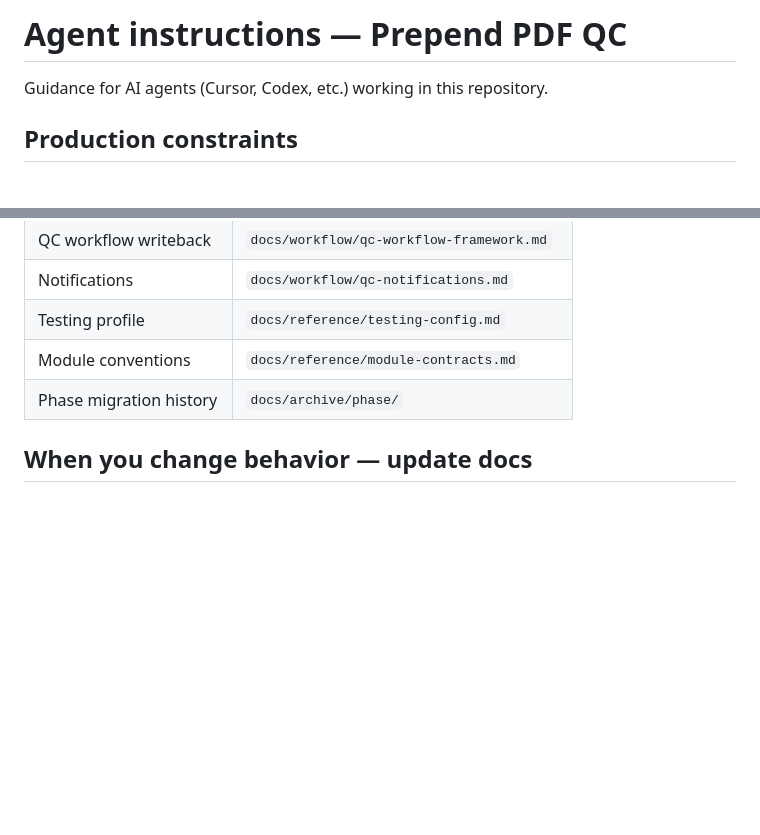
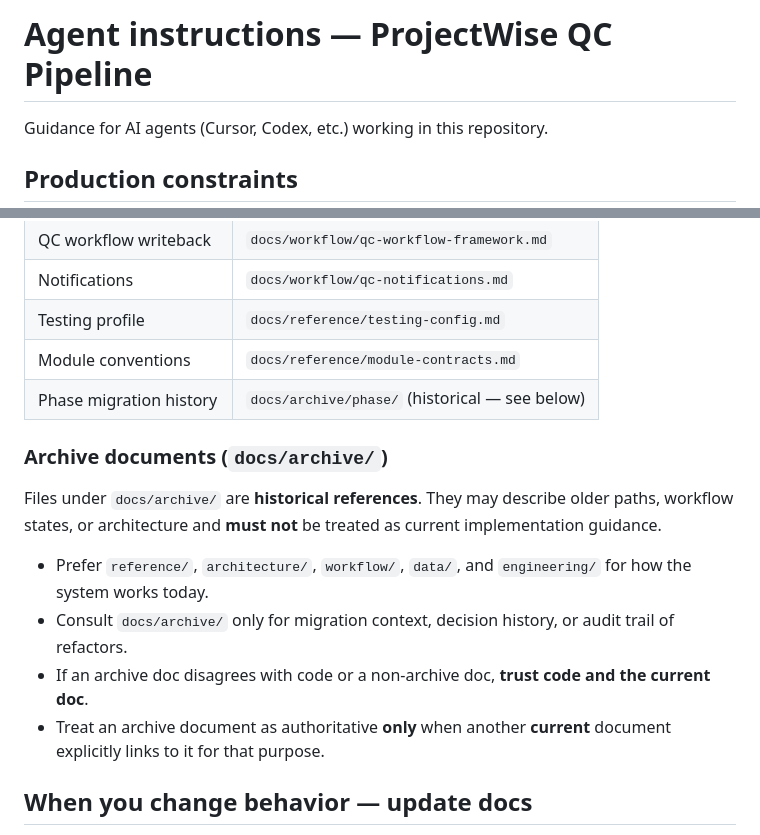
Before and after one commit to kjwak/Projectwise-Scripts, a Markdown page: AGENTS.md, 2 parts joined by grey strips. Drawn GitHub-style; blank space fills up the shorter version.

Commit message:
Document that docs/archive/ is historical, not current guidance.
Clarify for agents and readers that archive files may describe obsolete paths and states, and should only be authoritative when a current doc explicitly says so.

Co-authored-by: Cursor <cursoragent@cursor.com>

```diff
--- a/AGENTS.md
+++ b/AGENTS.md
@@ -1,4 +1,4 @@
-# Agent instructions — Prepend PDF QC
+# Agent instructions — ProjectWise QC Pipeline
 
 Guidance for AI agents (Cursor, Codex, etc.) working in this repository.
 
@@ -74,7 +74,16 @@ Start at `docs/README.md`. Key paths:
 | Notifications | `docs/workflow/qc-notifications.md` |
 | Testing profile | `docs/reference/testing-config.md` |
 | Module conventions | `docs/reference/module-contracts.md` |
-| Phase migration history | `docs/archive/phase/` |
+| Phase migration history | `docs/archive/phase/` (historical — see below) |
+
+### Archive documents (`docs/archive/`)
+
+Files under `docs/archive/` are **historical references**. They may describe older paths, workflow states, or architecture and **must not** be treated as current implementation guidance.
+
+- Prefer `reference/`, `architecture/`, `workflow/`, `data/`, and `engineering/` for how the system works today.
+- Consult `docs/archive/` only for migration context, decision history, or audit trail of refactors.
+- If an archive doc disagrees with code or a non-archive doc, **trust code and the current doc**.
+- Treat an archive document as authoritative **only** when another **current** document explicitly links to it for that purpose.
 
 ## When you change behavior — update docs
 
```
Also changed, not shown: docs/README.md (+4 -2 lines).
